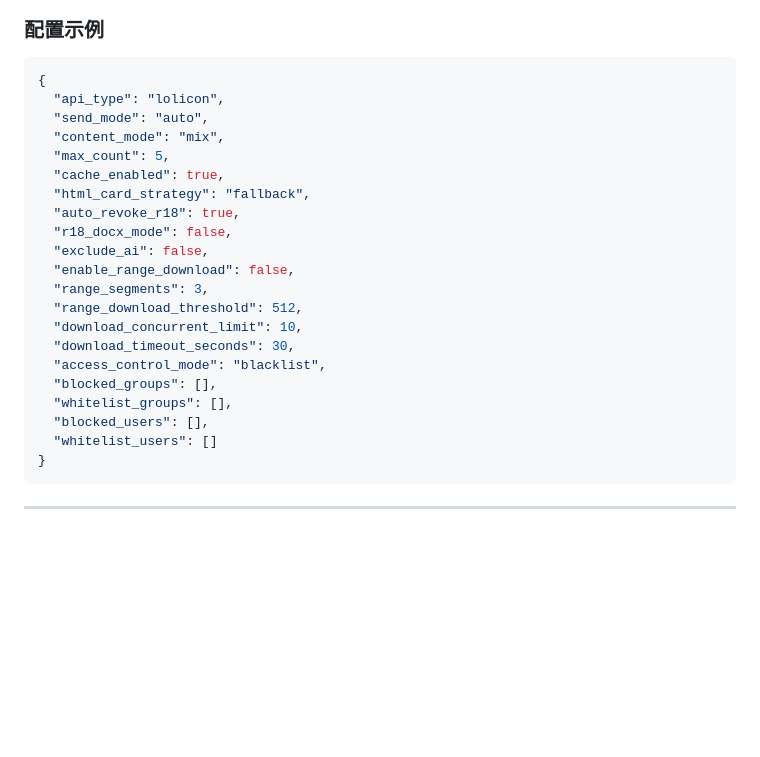
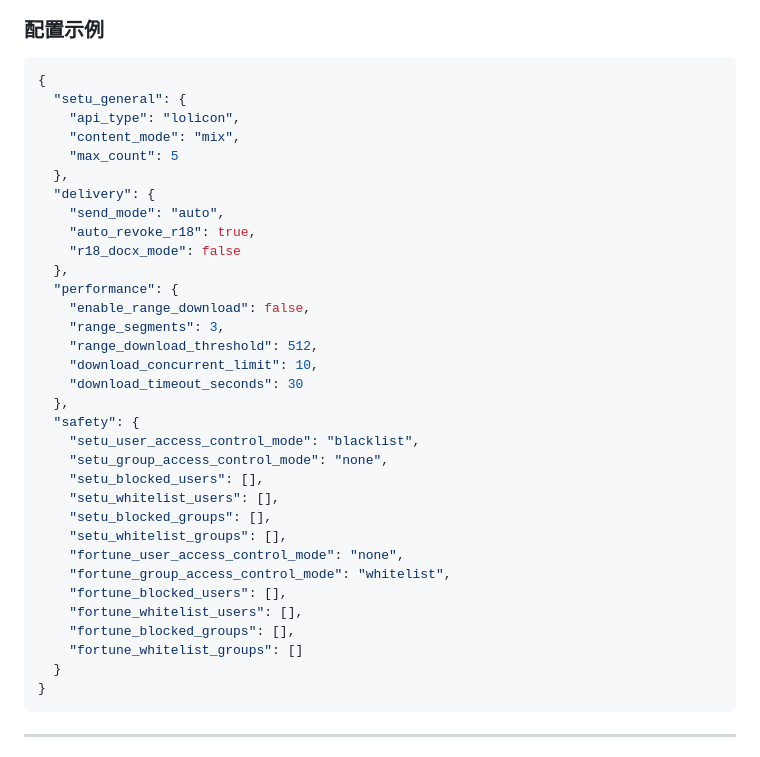
Before and after one commit to FlanChanXwO/astrbot_plugin_setu, a Markdown page: README.md, the part around one of its changes. GitHub-like rendering; blank space fills up the shorter version.

````diff
--- a/README.md
+++ b/README.md
@@ -164,25 +160,37 @@
 
 ```json
 {
-  "api_type": "lolicon",
-  "send_mode": "auto",
-  "content_mode": "mix",
-  "max_count": 5,
-  "cache_enabled": true,
-  "html_card_strategy": "fallback",
-  "auto_revoke_r18": true,
-  "r18_docx_mode": false,
-  "exclude_ai": false,
-  "enable_range_download": false,
-  "range_segments": 3,
-  "range_download_threshold": 512,
-  "download_concurrent_limit": 10,
-  "download_timeout_seconds": 30,
-  "access_control_mode": "blacklist",
-  "blocked_groups": [],
-  "whitelist_groups": [],
-  "blocked_users": [],
-  "whitelist_users": []
+  "setu_general": {
+    "api_type": "lolicon",
+    "content_mode": "mix",
+    "max_count": 5
+  },
+  "delivery": {
+    "send_mode": "auto",
+    "auto_revoke_r18": true,
+    "r18_docx_mode": false
+  },
+  "performance": {
+    "enable_range_download": false,
+    "range_segments": 3,
+    "range_download_threshold": 512,
+    "download_concurrent_limit": 10,
+    "download_timeout_seconds": 30
+  },
+  "safety": {
+    "setu_user_access_control_mode": "blacklist",
+    "setu_group_access_control_mode": "none",
+    "setu_blocked_users": [],
+    "setu_whitelist_users": [],
+    "setu_blocked_groups": [],
+    "setu_whitelist_groups": [],
+    "fortune_user_access_control_mode": "none",
+    "fortune_group_access_control_mode": "whitelist",
+    "fortune_blocked_users": [],
+    "fortune_whitelist_users": [],
+    "fortune_blocked_groups": [],
+    "fortune_whitelist_groups": []
+  }
 }
 ```
 
````
Also changed, not shown: other parts of README.md (+63 -77 lines), CHANGELOG.md (+29 -37 lines).
